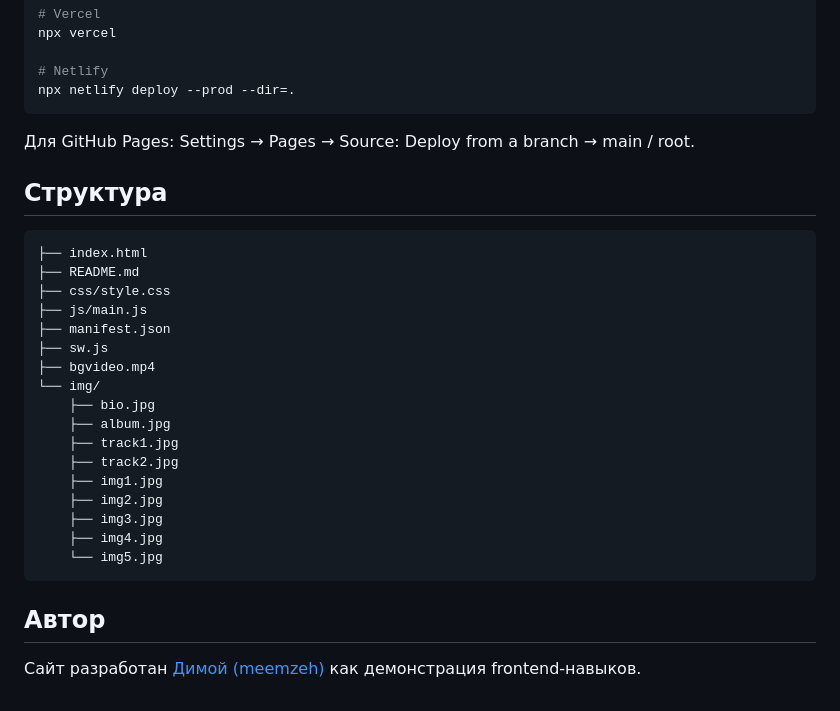
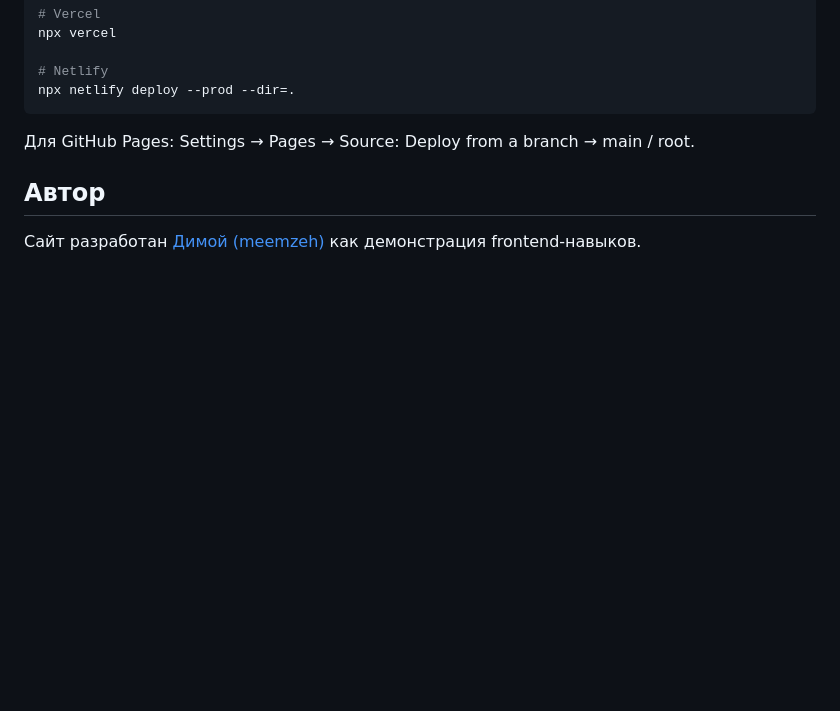
Before and after one commit to meemzeh1/Miles-Artist-Portfolio-Website, a Markdown page: README.md, the part around the change. Drawn GitHub-style; blank space fills up the shorter version.

Commit message:
Remove structure section from README
Removed the structure section from the README.

````diff
--- a/README.md
+++ b/README.md
@@ -74,27 +74,6 @@ npx netlify deploy --prod --dir=.
 
 Для GitHub Pages: Settings → Pages → Source: Deploy from a branch → main / root.
 
-## Структура
-
-```
-├── index.html
-├── README.md
-├── css/style.css
-├── js/main.js
-├── manifest.json
-├── sw.js
-├── bgvideo.mp4
-└── img/
-    ├── bio.jpg
-    ├── album.jpg
-    ├── track1.jpg
-    ├── track2.jpg
-    ├── img1.jpg
-    ├── img2.jpg
-    ├── img3.jpg
-    ├── img4.jpg
-    └── img5.jpg
-```
 
 ## Автор
 
````
